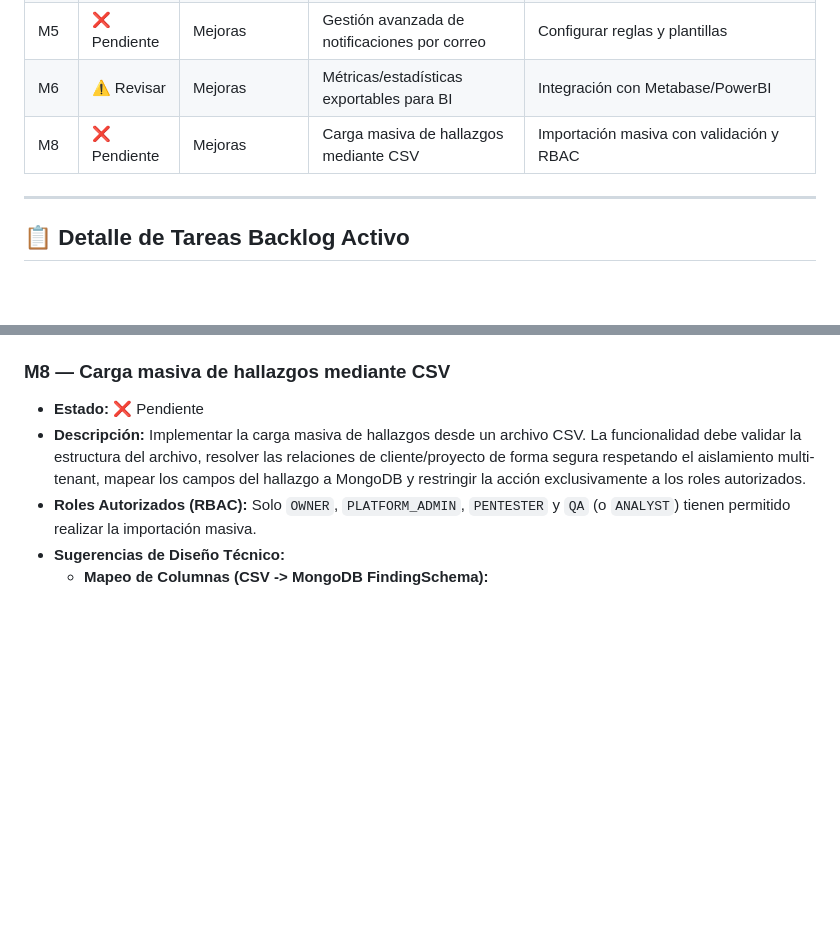
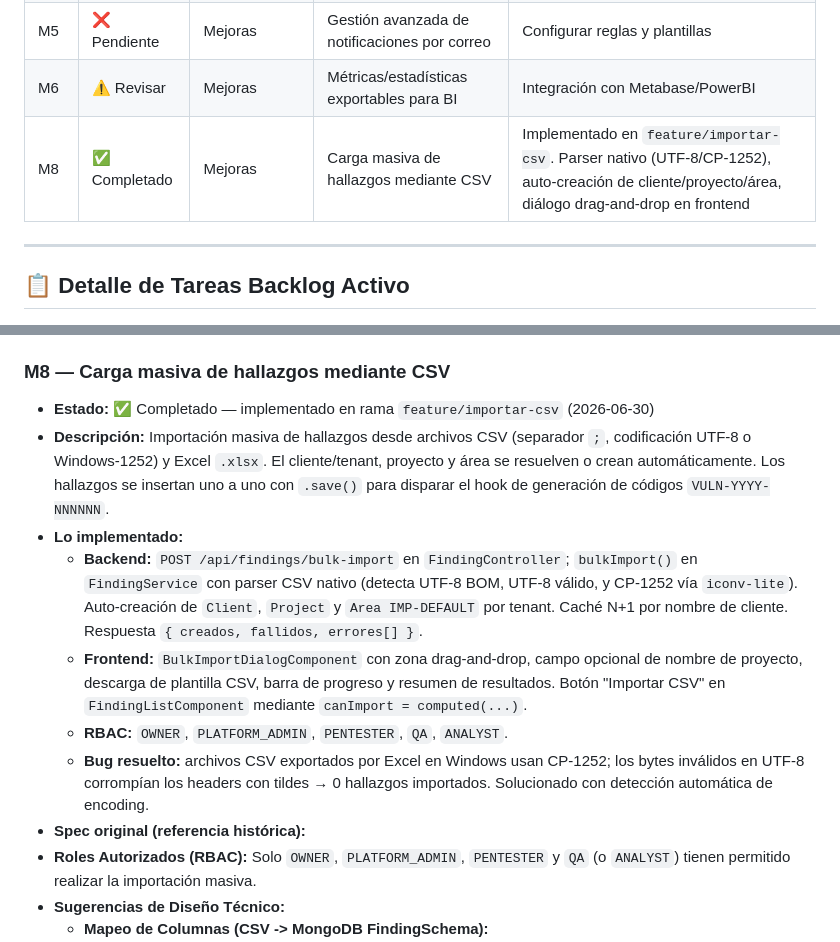
Before and after one commit to cdc-netics/ShiedTrack, a Markdown page: ISSUES.md, 2 parts joined by grey strips. GitHub-like rendering; blank space fills up the shorter version.

```diff
--- a/ISSUES.md
+++ b/ISSUES.md
@@ -19,7 +19,7 @@ Este documento contiene únicamente los problemas, mejoras y funcionalidades que
 | B5b | ⚠️ Parcial | Bugs - Asignaciones | Endpoint `/assignments` no persiste | La UI muestra guardado exitoso pero no persiste en base de datos. Validar DTO y modelo |
 | M5 | ❌ Pendiente | Mejoras | Gestión avanzada de notificaciones por correo | Configurar reglas y plantillas |
 | M6 | ⚠️ Revisar | Mejoras | Métricas/estadísticas exportables para BI | Integración con Metabase/PowerBI |
-| M8 | ❌ Pendiente | Mejoras | Carga masiva de hallazgos mediante CSV | Importación masiva con validación y RBAC |
+| M8 | ✅ Completado | Mejoras | Carga masiva de hallazgos mediante CSV | Implementado en `feature/importar-csv`. Parser nativo (UTF-8/CP-1252), auto-creación de cliente/proyecto/área, diálogo drag-and-drop en frontend |
 
 ---
 
@@ -63,8 +63,14 @@ Este documento contiene únicamente los problemas, mejoras y funcionalidades que
   - **Índices recomendados**: `{ tenantId, projectId, severity, status, createdAt }`.
 
 ### **M8 — Carga masiva de hallazgos mediante CSV**
-- **Estado:** ❌ Pendiente
-- **Descripción:** Implementar la carga masiva de hallazgos desde un archivo CSV. La funcionalidad debe validar la estructura del archivo, resolver las relaciones de cliente/proyecto de forma segura respetando el aislamiento multi-tenant, mapear los campos del hallazgo a MongoDB y restringir la acción exclusivamente a los roles autorizados.
+- **Estado:** ✅ Completado — implementado en rama `feature/importar-csv` (2026-06-30)
+- **Descripción:** Importación masiva de hallazgos desde archivos CSV (separador `;`, codificación UTF-8 o Windows-1252) y Excel `.xlsx`. El cliente/tenant, proyecto y área se resuelven o crean automáticamente. Los hallazgos se insertan uno a uno con `.save()` para disparar el hook de generación de códigos `VULN-YYYY-NNNNNN`.
+- **Lo implementado:**
+  - **Backend:** `POST /api/findings/bulk-import` en `FindingController`; `bulkImport()` en `FindingService` con parser CSV nativo (detecta UTF-8 BOM, UTF-8 válido, y CP-1252 vía `iconv-lite`). Auto-creación de `Client`, `Project` y `Area IMP-DEFAULT` por tenant. Caché N+1 por nombre de cliente. Respuesta `{ creados, fallidos, errores[] }`.
+  - **Frontend:** `BulkImportDialogComponent` con zona drag-and-drop, campo opcional de nombre de proyecto, descarga de plantilla CSV, barra de progreso y resumen de resultados. Botón "Importar CSV" en `FindingListComponent` mediante `canImport = computed(...)`.
+  - **RBAC:** `OWNER`, `PLATFORM_ADMIN`, `PENTESTER`, `QA`, `ANALYST`.
+  - **Bug resuelto:** archivos CSV exportados por Excel en Windows usan CP-1252; los bytes inválidos en UTF-8 corrompían los headers con tildes → 0 hallazgos importados. Solucionado con detección automática de encoding.
+- **Spec original (referencia histórica):**
 - **Roles Autorizados (RBAC):** Solo `OWNER`, `PLATFORM_ADMIN`, `PENTESTER` y `QA` (o `ANALYST`) tienen permitido realizar la importación masiva.
 - **Sugerencias de Diseño Técnico:**
   - **Mapeo de Columnas (CSV -> MongoDB FindingSchema):**
```
Also changed, not shown: CHANGELOG.md (+15 -0 lines).
